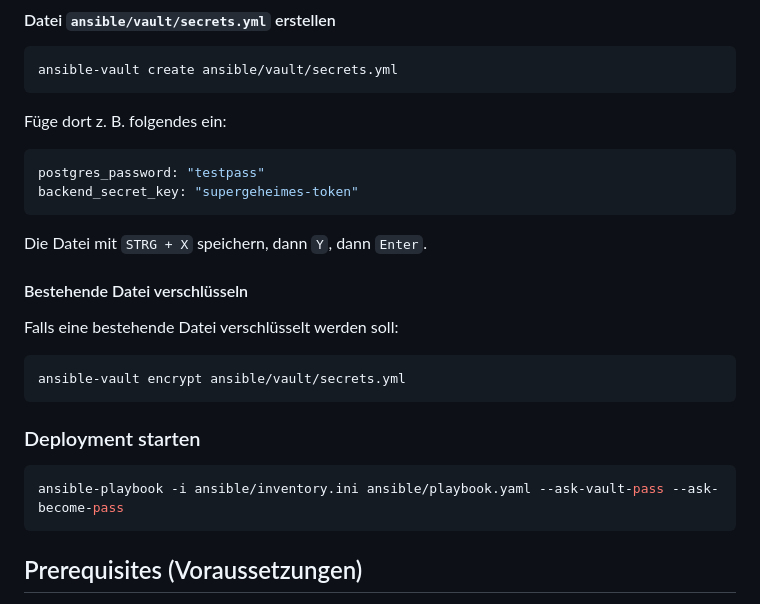
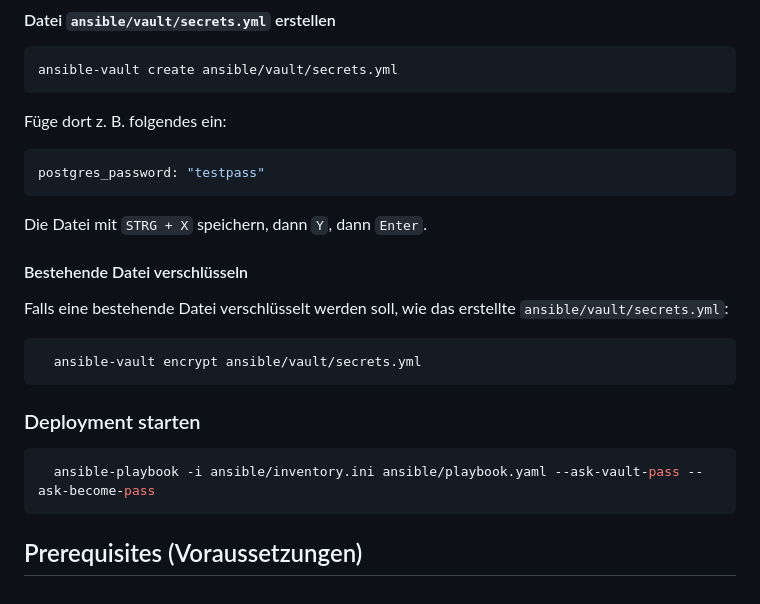
Before and after one commit to Wikonire/teko_nbs_ansible-docker-fullstack-example, a Markdown page: README.md, the part around the change. Drawn GitHub-style.

Commit message:
Update README formatting and clarify encryption instructions
Adjusted the formatting of code blocks for consistency and improved readability. Clarified the encryption instructions by providing a concrete example of an existing file to encrypt.

````diff
--- a/README.md
+++ b/README.md
@@ -15,21 +15,20 @@ Füge dort z. B. folgendes ein:
 
 ```yaml
 postgres_password: "testpass"
-backend_secret_key: "supergeheimes-token"
 ```
 
 Die Datei mit `STRG + X` speichern, dann `Y`, dann `Enter`.
 
 #### Bestehende Datei verschlüsseln
 
-Falls eine bestehende Datei verschlüsselt werden soll:
+Falls eine bestehende Datei verschlüsselt werden soll, wie das erstellte `ansible/vault/secrets.yml`:
 
 ```bash
-ansible-vault encrypt ansible/vault/secrets.yml
+  ansible-vault encrypt ansible/vault/secrets.yml
 ```
 ### Deployment starten
 ```bash
-ansible-playbook -i ansible/inventory.ini ansible/playbook.yaml --ask-vault-pass --ask-become-pass
+  ansible-playbook -i ansible/inventory.ini ansible/playbook.yaml --ask-vault-pass --ask-become-pass
 ```
 
 ## Prerequisites (Voraussetzungen)
````
